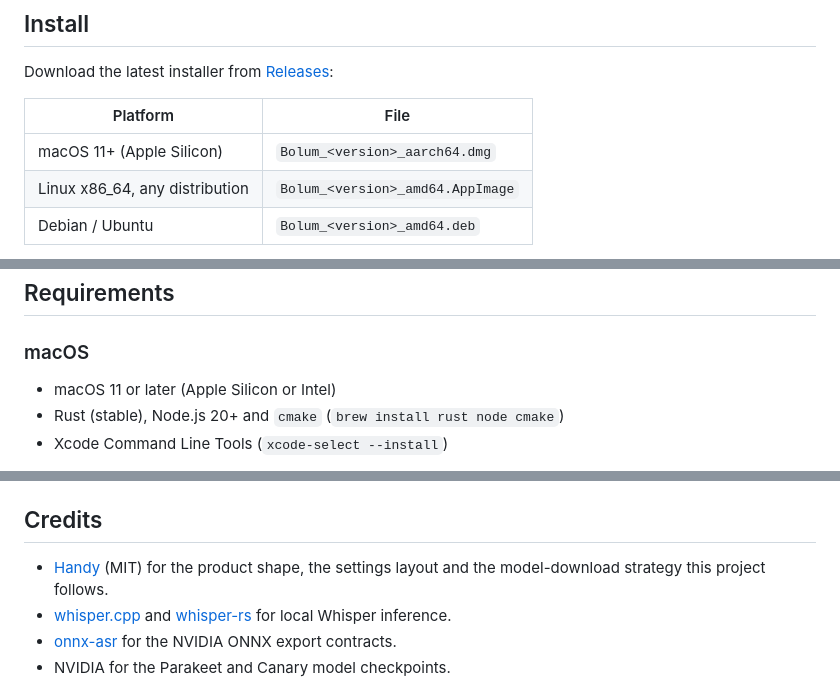
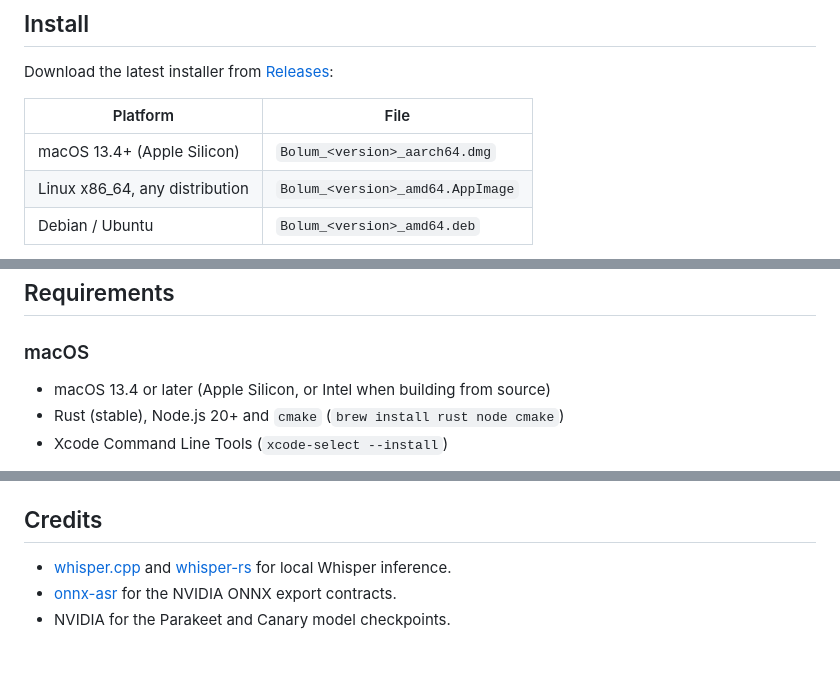
Before and after one commit to shivraj598/Bolum, a Markdown page: README.md, 3 parts joined by grey strips. GitHub-like rendering; blank space fills up the shorter version.

Commit message:
docs: update macOS version requirements in installation instructions

```diff
--- a/README.md
+++ b/README.md
@@ -35,7 +35,7 @@ Download the latest installer from
 
 | Platform | File |
 | --- | --- |
-| macOS 11+ (Apple Silicon) | `Bolum_<version>_aarch64.dmg` |
+| macOS 13.4+ (Apple Silicon) | `Bolum_<version>_aarch64.dmg` |
 | Linux x86_64, any distribution | `Bolum_<version>_amd64.AppImage` |
 | Debian / Ubuntu | `Bolum_<version>_amd64.deb` |
 
@@ -53,7 +53,7 @@ To build from source instead, see [Build and run](#build-and-run).
 
 ### macOS
 
-- macOS 11 or later (Apple Silicon or Intel)
+- macOS 13.4 or later (Apple Silicon, or Intel when building from source)
 - Rust (stable), Node.js 20+ and `cmake` (`brew install rust node cmake`)
 - Xcode Command Line Tools (`xcode-select --install`)
 
@@ -194,8 +194,6 @@ shortcut / `bolum toggle`
 
 ## Credits
 
-- [Handy](https://github.com/cjpais/Handy) (MIT) for the product shape, the settings
-  layout and the model-download strategy this project follows.
 - [whisper.cpp](https://github.com/ggml-org/whisper.cpp) and
   [whisper-rs](https://github.com/tazz4843/whisper-rs) for local Whisper inference.
 - [onnx-asr](https://github.com/istupakov/onnx-asr) for the NVIDIA ONNX export contracts.
```
